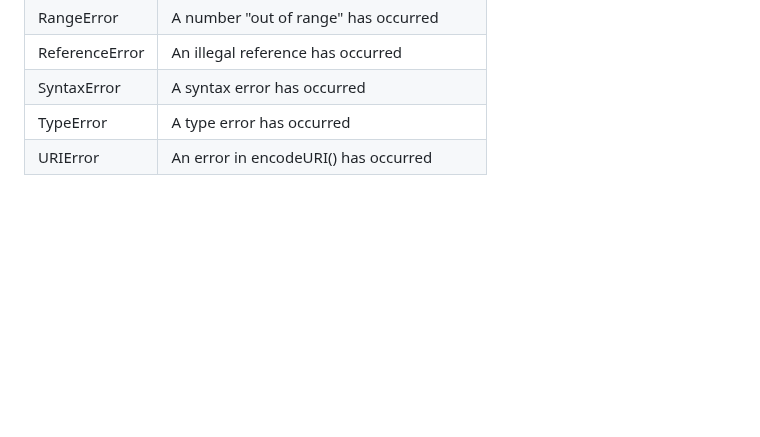
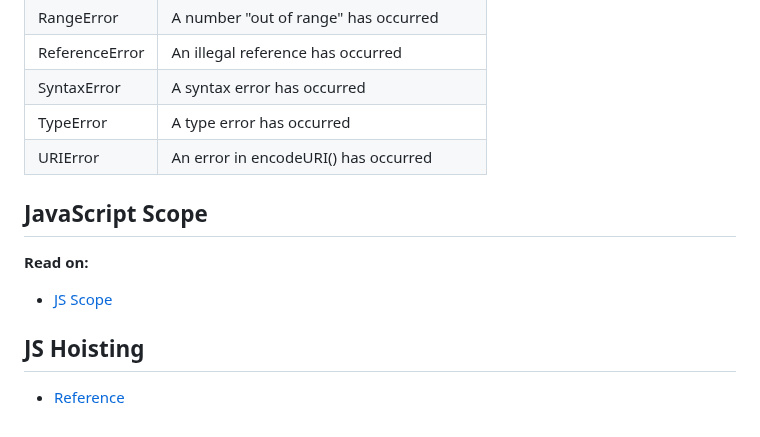
Before and after one commit to Zeb-0/Learn_JS, a Markdown page: notes.md, the part around the change. GitHub-like rendering; blank space fills up the shorter version.

Commit message:
Js hoisting

```diff
--- a/notes.md
+++ b/notes.md
@@ -346,3 +346,10 @@ ReferenceError | An illegal reference has occurred
 SyntaxError | A syntax error has occurred
 TypeError | A type error has occurred
 URIError | An error in encodeURI() has occurred
+
+## JavaScript Scope
+**Read on:**
+- [JS Scope](https://www.w3schools.com/js/js_scope.asp)
+
+## JS Hoisting
+- [Reference](https://www.w3schools.com/js/js_hoisting.asp)
```
